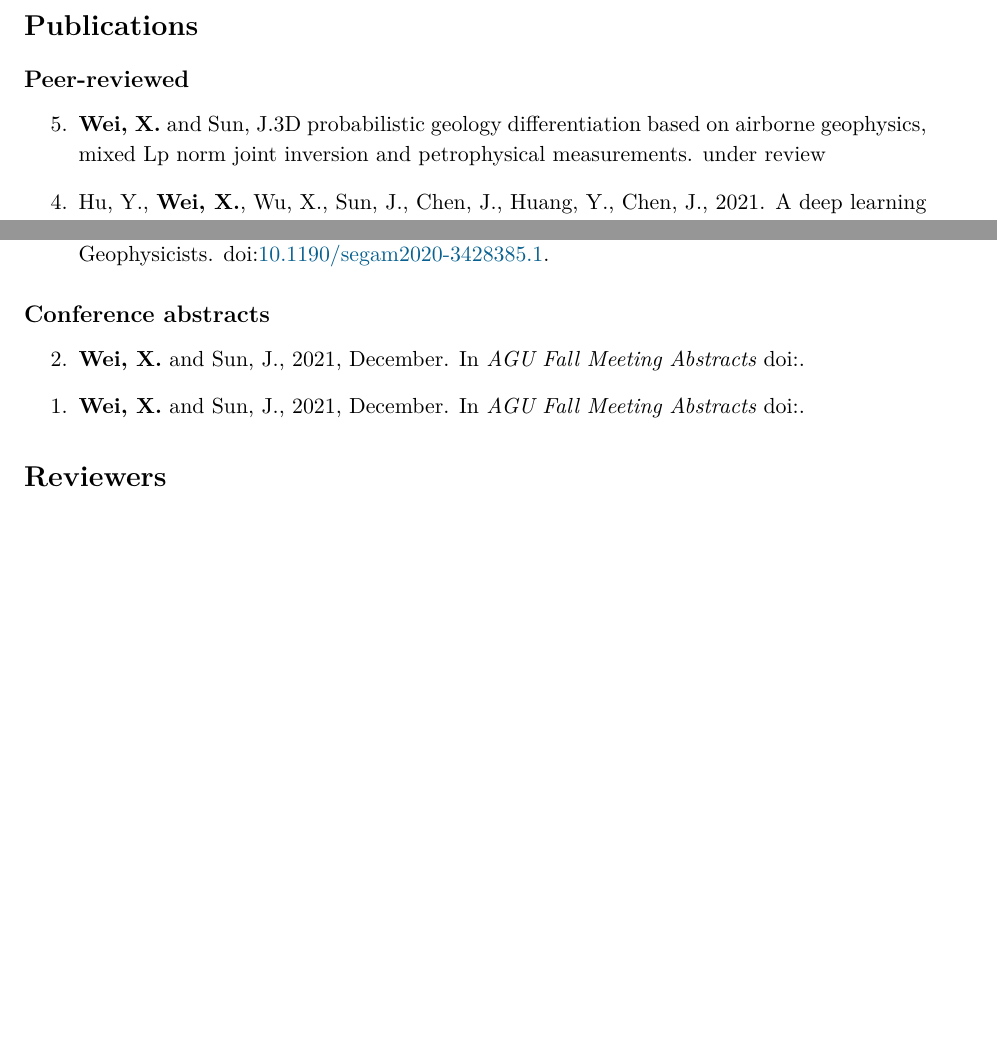
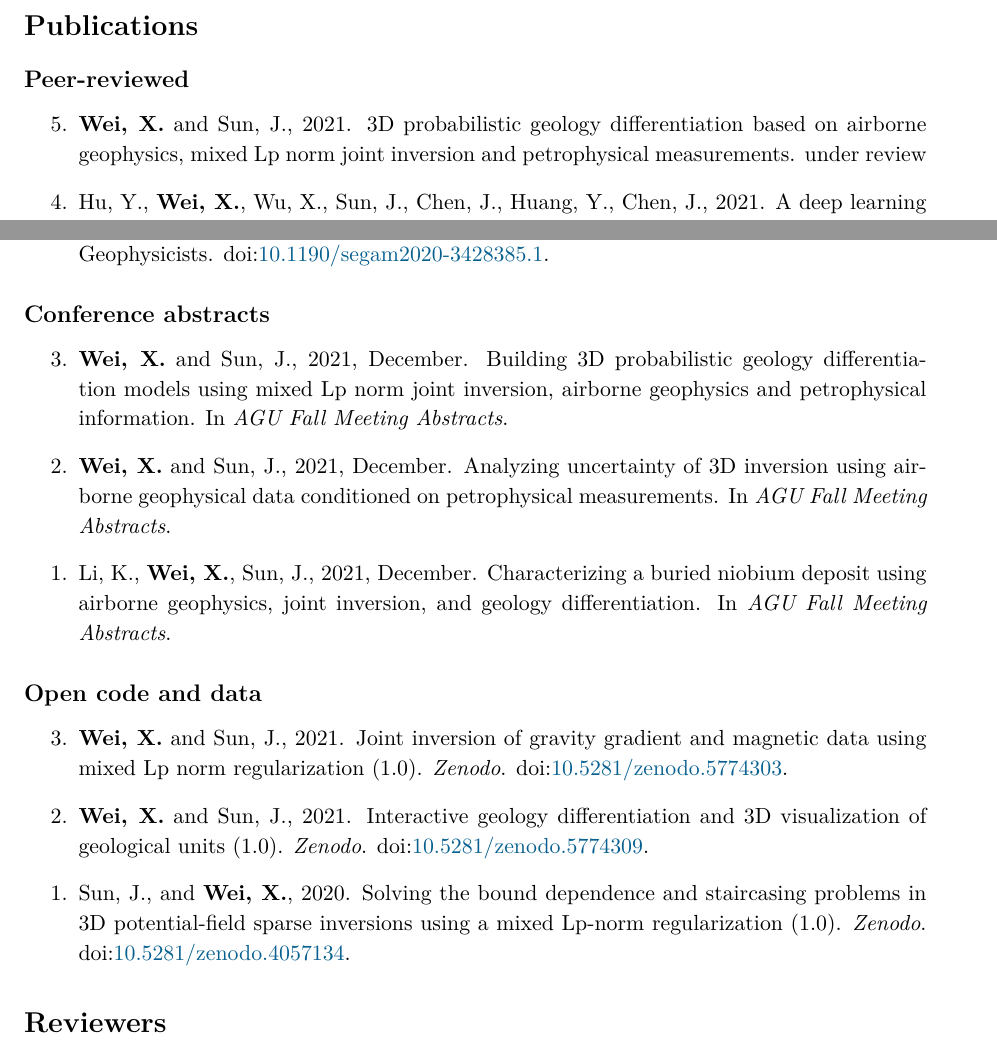
Before and after one commit to xiaolongw1223/cv-plus, a LaTeX CV (xiaolong_wei_cv_english.tex): two parts of pages 2 and 3 of 4, joined at a grey line, cut so that both start at the same text, the shorter picture padded with empty space. Compiled offline with XeLaTeX.

Commit message:
updates for AGU

```diff
--- a/xiaolong_wei_cv_english.tex
+++ b/xiaolong_wei_cv_english.tex
@@ -203,7 +203,7 @@
 \begin{etaremune}
 
 	\item
-	\WeiSun 3D probabilistic geology differentiation based on airborne geophysics, mixed Lp norm joint inversion and petrophysical measurements. \Review
+	\WeiSun, 2021. 3D probabilistic geology differentiation based on airborne geophysics, mixed Lp norm joint inversion and petrophysical measurements. \Review
 
 	\item
 	Hu, Y., \Wei, Wu, X., Sun, J., Chen, J., Huang, Y., Chen, J., 2021. A deep learning enhanced framework for multi-physics joint inversion. \emph{Geophysics}. \Revision
@@ -256,14 +256,33 @@
 
 \end{etaremune}
 
+
 \subsection*{Conference abstracts}
 \begin{etaremune}
 
 	\item
-	\WeiSun, 2021, December. In \emph{AGU Fall Meeting Abstracts} \DOI{}.
+	\WeiSun, 2021, December. Building 3D probabilistic geology differentiation models using mixed Lp norm joint inversion, airborne geophysics and petrophysical information. In \emph{AGU Fall Meeting Abstracts}.
 
 	\item
-	\WeiSun, 2021, December. In \emph{AGU Fall Meeting Abstracts} \DOI{}.
+	\WeiSun, 2021, December. Analyzing uncertainty of 3D inversion using airborne geophysical data conditioned on petrophysical measurements. In \emph{AGU Fall Meeting Abstracts}.
+
+	\item
+	Li, K., \Wei, Sun, J., 2021, December. Characterizing a buried niobium deposit using airborne geophysics, joint inversion, and geology differentiation. In \emph{AGU Fall Meeting Abstracts}.
+
+\end{etaremune}
+
+
+\subsection*{Open code and data}
+\begin{etaremune}
+
+	\item
+	\WeiSun, 2021. Joint inversion of gravity gradient and magnetic data using mixed Lp norm regularization (1.0). \emph{Zenodo}. \DOI{10.5281/zenodo.5774303}.
+
+	\item
+	\WeiSun, 2021. Interactive geology differentiation and 3D visualization of geological units (1.0). \emph{Zenodo}. \DOI{10.5281/zenodo.5774309}.
+
+	\item
+	Sun, J., and \Wei, 2020. Solving the bound dependence and staircasing problems in 3D potential-field sparse inversions using a mixed Lp-norm regularization (1.0). \emph{Zenodo}. \DOI{10.5281/zenodo.4057134}.
 
 \end{etaremune}
 
```
Also changed, not shown: xiaolong_wei_cv_english.pdf, xiaolong_wei_cv_english.tex (9 more changed lines).
